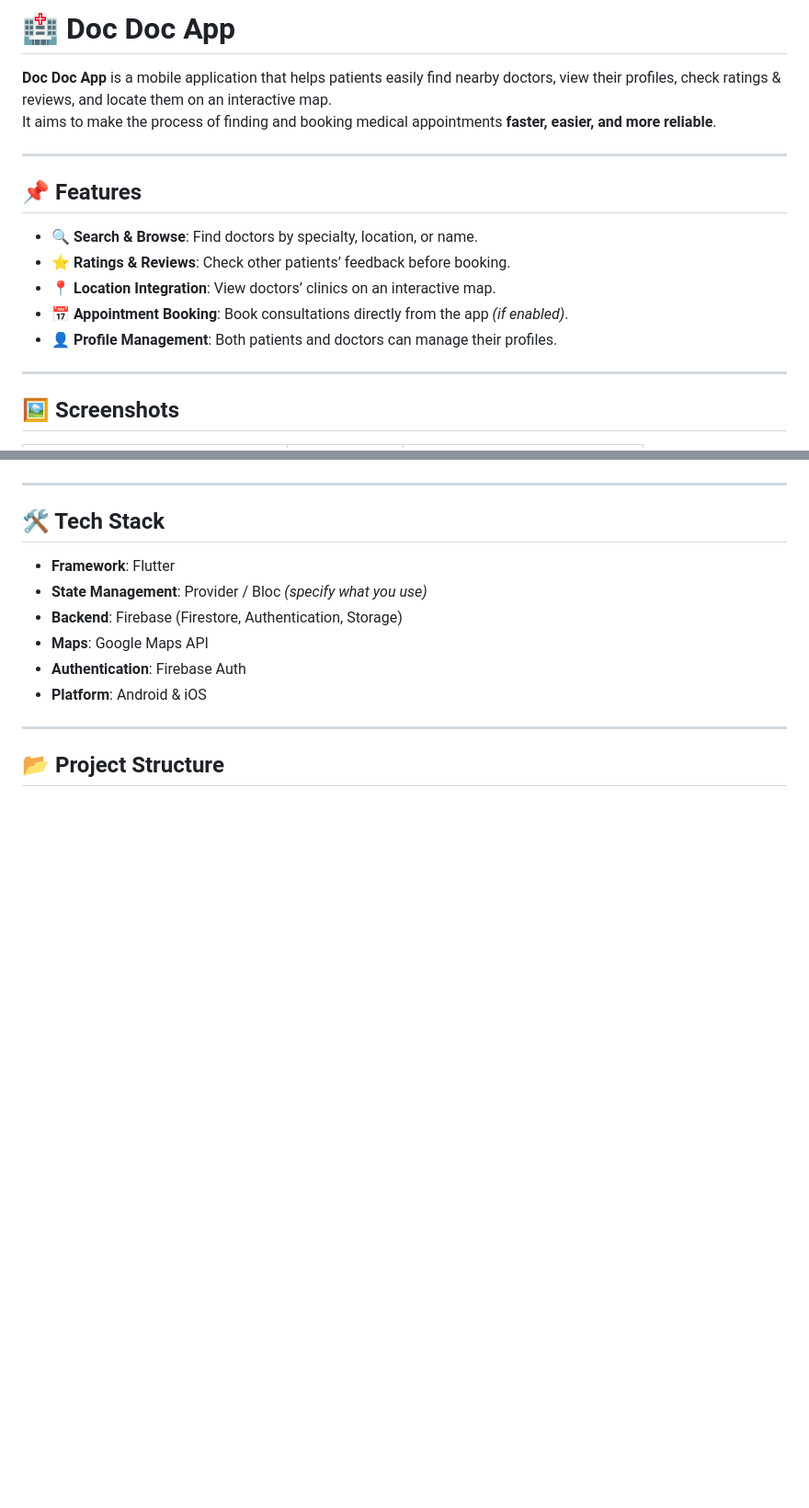
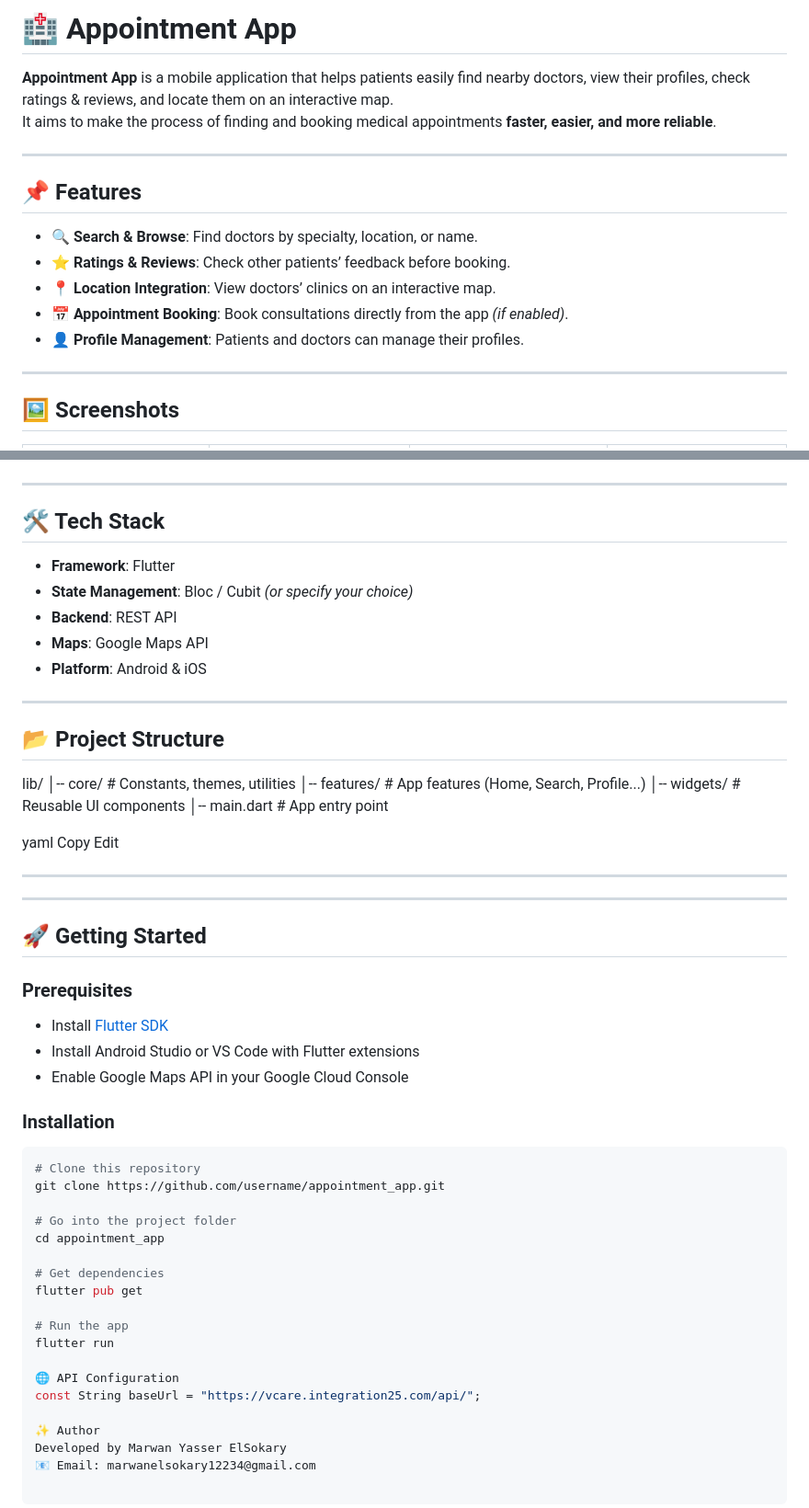
Before and after one commit to MarwanElsokary/doc_doc, a Markdown page: README.md, 2 parts joined by grey strips. Shown: that part at 92% size. Drawn GitHub-style; blank space fills up the shorter version.

Commit message:
feat[login]: - improve readme file

````diff
--- a/README.md
+++ b/README.md
@@ -1,6 +1,6 @@
-# 🏥 Doc Doc App
+# 🏥 Appointment App
 
-**Doc Doc App** is a mobile application that helps patients easily find nearby doctors, view their profiles, check ratings & reviews, and locate them on an interactive map.
+**Appointment App** is a mobile application that helps patients easily find nearby doctors, view their profiles, check ratings & reviews, and locate them on an interactive map.
 It aims to make the process of finding and booking medical appointments **faster, easier, and more reliable**.
 
 ---
@@ -10,7 +10,7 @@ It aims to make the process of finding and booking medical appointments **faster
 - ⭐ **Ratings & Reviews**: Check other patients’ feedback before booking.
 - 📍 **Location Integration**: View doctors’ clinics on an interactive map.
 - 📅 **Appointment Booking**: Book consultations directly from the app *(if enabled)*.
-- 👤 **Profile Management**: Both patients and doctors can manage their profiles.
+- 👤 **Profile Management**: Patients and doctors can manage their profiles.
 
 ---
 
@@ -24,12 +25,52 @@ It aims to make the process of finding and booking medical appointments **faster
 
 ## 🛠️ Tech Stack
 - **Framework**: Flutter
-- **State Management**: Provider / Bloc *(specify what you use)*
-- **Backend**: Firebase (Firestore, Authentication, Storage)
+- **State Management**: Bloc / Cubit *(or specify your choice)*
+- **Backend**: REST API
 - **Maps**: Google Maps API
-- **Authentication**: Firebase Auth
 - **Platform**: Android & iOS
 
 ---
 
 ## 📂 Project Structure
+lib/
+│-- core/ # Constants, themes, utilities
+│-- features/ # App features (Home, Search, Profile...)
+│-- widgets/ # Reusable UI components
+│-- main.dart # App entry point
+
+yaml
+Copy
+Edit
+
+---
+
+---
+
+## 🚀 Getting Started
+
+### Prerequisites
+- Install [Flutter SDK](https://flutter.dev/docs/get-started/install)
+- Install Android Studio or VS Code with Flutter extensions
+- Enable Google Maps API in your Google Cloud Console
+
+### Installation
+```bash
+# Clone this repository
+git clone https://github.com/username/appointment_app.git
+
+# Go into the project folder
+cd appointment_app
+
+# Get dependencies
+flutter pub get
+
+# Run the app
+flutter run
+
+🌐 API Configuration
+const String baseUrl = "https://vcare.integration25.com/api/";
+
+✨ Author
+Developed by Marwan Yasser ElSokary
+📧 Email: marwanelsokary12234@gmail.com
````
Also changed, not shown: other parts of README.md (+4 -3 lines), assets/images/img_1.png (added), assets/images/img_3.png (added).
